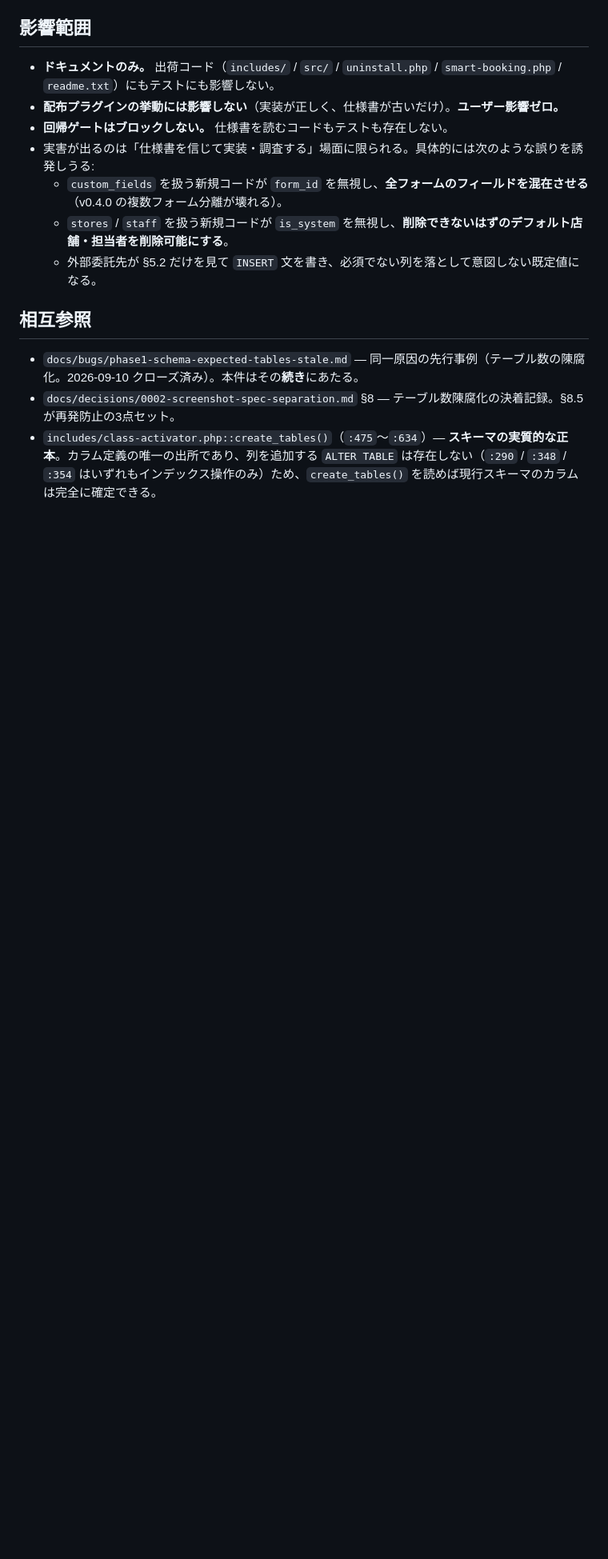
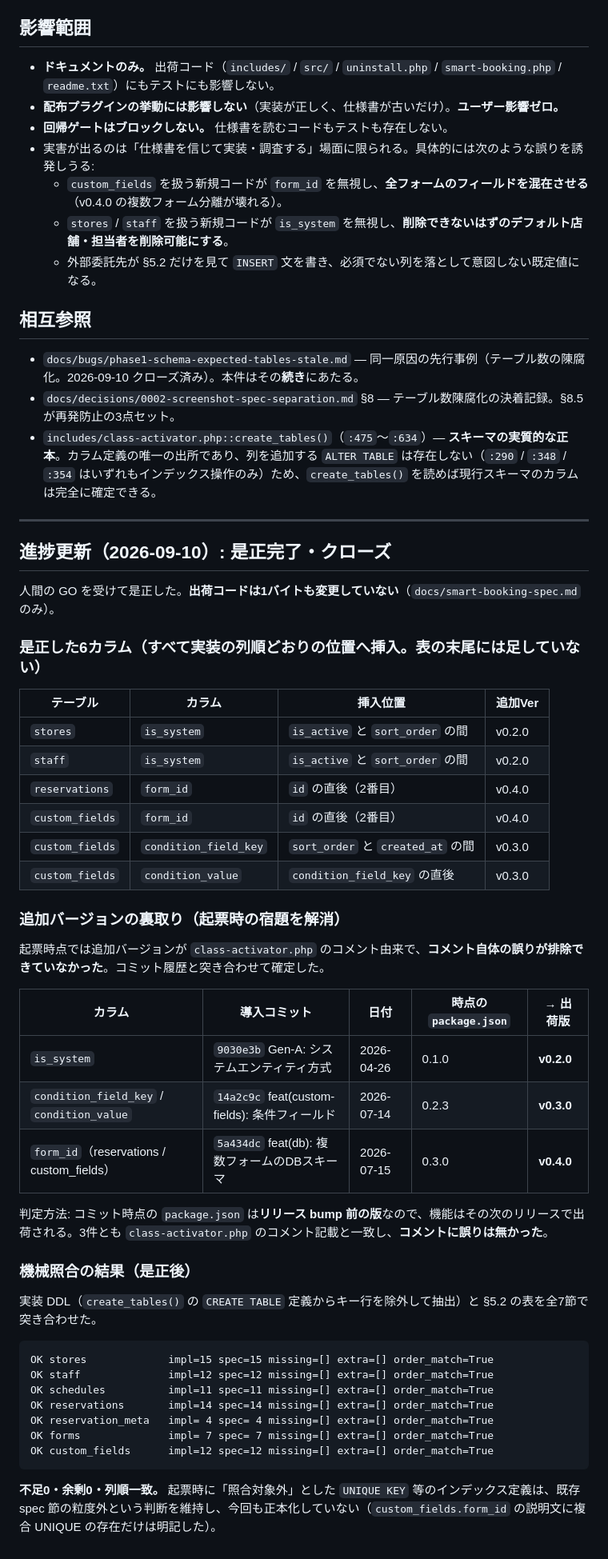
Before and after one commit to KeisukeYokoyama/SmartBooking, a Markdown page: docs/bugs/spec-schema-columns-stale.md, the part around one of its changes. Shown at 80% size. Rendered like a GitHub page; blank space fills up the shorter version.

Commit message:
docs(spec): §5.2 の不足6カラムを実装の列順どおりに補い正本を同期
docs/bugs/spec-schema-columns-stale.md の是正（人間 GO 済み）。
stores/staff の is_system、reservations/custom_fields の form_id、
custom_fields の condition_field_key / condition_value を追加する。

いずれも表の末尾ではなく実装 DDL の列順どおりの位置へ挿入した
（form_id は id の直後＝2番目、is_system は is_active の直後）。

追加バージョンはコミット履歴で裏を取り、class-activator.php の
コメント記載（v0.2.0 / v0.3.0 / v0.4.0）に誤りが無いことを確認した。

是正後の機械照合: 全7節で不足0・余剰0・列順一致。
出荷コードは無変更（docs のみ）。

Co-Authored-By: Claude Opus 5 (1M context) <noreply@anthropic.com>
Claude-Session: https://claude.ai/code/session_01DMuiLNVTAAKwGH5jSYYvfw

````diff
--- a/docs/bugs/spec-schema-columns-stale.md
+++ b/docs/bugs/spec-schema-columns-stale.md
@@ -114,3 +115,49 @@
 - `docs/bugs/phase1-schema-expected-tables-stale.md` — 同一原因の先行事例（テーブル数の陳腐化。2026-09-10 クローズ済み）。本件はその**続き**にあたる。
 - `docs/decisions/0002-screenshot-spec-separation.md` §8 — テーブル数陳腐化の決着記録。§8.5 が再発防止の3点セット。
 - `includes/class-activator.php::create_tables()`（`:475`〜`:634`）— **スキーマの実質的な正本**。カラム定義の唯一の出所であり、列を追加する `ALTER TABLE` は存在しない（`:290` / `:348` / `:354` はいずれもインデックス操作のみ）ため、`create_tables()` を読めば現行スキーマのカラムは完全に確定できる。
+
+
+---
+
+## 進捗更新（2026-09-10）: 是正完了・クローズ
+
+人間の GO を受けて是正した。**出荷コードは1バイトも変更していない**（`docs/smart-booking-spec.md` のみ）。
+
+### 是正した6カラム（すべて実装の列順どおりの位置へ挿入。表の末尾には足していない）
+
+| テーブル | カラム | 挿入位置 | 追加Ver |
+|---|---|---|---|
+| `stores` | `is_system` | `is_active` と `sort_order` の間 | v0.2.0 |
+| `staff` | `is_system` | `is_active` と `sort_order` の間 | v0.2.0 |
+| `reservations` | `form_id` | `id` の直後（2番目） | v0.4.0 |
+| `custom_fields` | `form_id` | `id` の直後（2番目） | v0.4.0 |
+| `custom_fields` | `condition_field_key` | `sort_order` と `created_at` の間 | v0.3.0 |
+| `custom_fields` | `condition_value` | `condition_field_key` の直後 | v0.3.0 |
+
+### 追加バージョンの裏取り（起票時の宿題を解消）
+
+起票時点では追加バージョンが `class-activator.php` のコメント由来で、**コメント自体の誤りが排除できていなかった**。コミット履歴と突き合わせて確定した。
+
+| カラム | 導入コミット | 日付 | 時点の `package.json` | → 出荷版 |
+|---|---|---|---|---|
+| `is_system` | `9030e3b` Gen-A: システムエンティティ方式 | 2026-04-26 | 0.1.0 | **v0.2.0** |
+| `condition_field_key` / `condition_value` | `14a2c9c` feat(custom-fields): 条件フィールド | 2026-07-14 | 0.2.3 | **v0.3.0** |
+| `form_id`（reservations / custom_fields） | `5a434dc` feat(db): 複数フォームのDBスキーマ | 2026-07-15 | 0.3.0 | **v0.4.0** |
+
+判定方法: コミット時点の `package.json` は**リリース bump 前の版**なので、機能はその次のリリースで出荷される。3件とも `class-activator.php` のコメント記載と一致し、**コメントに誤りは無かった**。
+
+### 機械照合の結果（是正後）
+
+実装 DDL（`create_tables()` の `CREATE TABLE` 定義からキー行を除外して抽出）と §5.2 の表を全7節で突き合わせた。
+
+```
+OK stores             impl=15 spec=15 missing=[] extra=[] order_match=True
+OK staff              impl=12 spec=12 missing=[] extra=[] order_match=True
+OK schedules          impl=11 spec=11 missing=[] extra=[] order_match=True
+OK reservations       impl=14 spec=14 missing=[] extra=[] order_match=True
+OK reservation_meta   impl= 4 spec= 4 missing=[] extra=[] order_match=True
+OK forms              impl= 7 spec= 7 missing=[] extra=[] order_match=True
+OK custom_fields      impl=12 spec=12 missing=[] extra=[] order_match=True
+```
+
+**不足0・余剰0・列順一致。** 起票時に「照合対象外」とした `UNIQUE KEY` 等のインデックス定義は、既存 spec 節の粒度外という判断を維持し、今回も正本化していない（`custom_fields.form_id` の説明文に複合 UNIQUE の存在だけは明記した）。
````
Also changed, not shown: other parts of docs/bugs/spec-schema-columns-stale.md (+1 -0 lines), docs/smart-booking-spec.md (+6 -0 lines).
